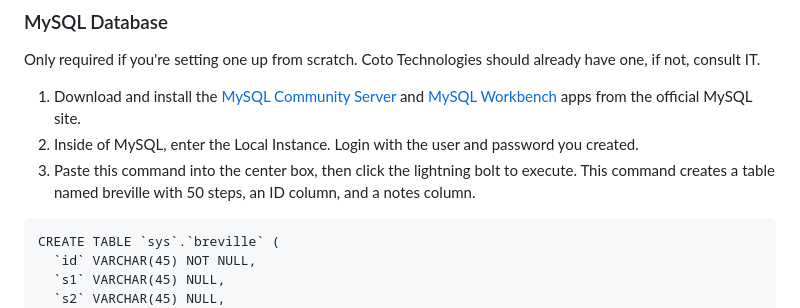
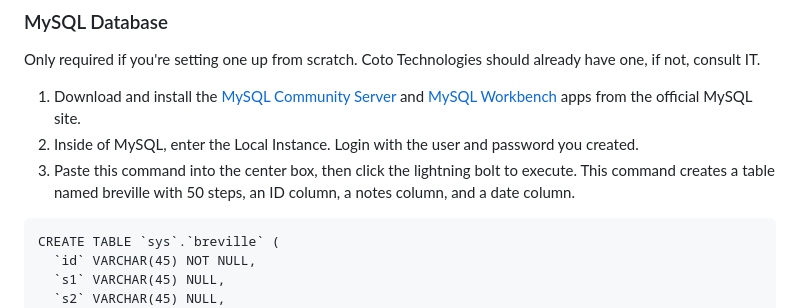
Before and after one commit to lyhottag13/captura, a Markdown page: README.md, the part around the change. GitHub-like rendering.

````diff
--- a/README.md
+++ b/README.md
@@ -50,7 +50,7 @@ By writing this IP address and the host port into the address bar of a browser (
 Only required if you're setting one up from scratch. Coto Technologies should already have one, if not, consult IT.
 1. Download and install the [MySQL Community Server](https://dev.mysql.com/downloads/mysql/) and [MySQL Workbench](https://dev.mysql.com/downloads/workbench/) apps from the official MySQL site.
 2. Inside of MySQL, enter the Local Instance. Login with the user and password you created.
-3. Paste this command into the center box, then click the lightning bolt to execute. This command creates a table named breville with 50 steps, an ID column, and a notes column.
+3. Paste this command into the center box, then click the lightning bolt to execute. This command creates a table named breville with 50 steps, an ID column, a notes column, and a date column.
 ```
 CREATE TABLE `sys`.`breville` (
   `id` VARCHAR(45) NOT NULL,
````
